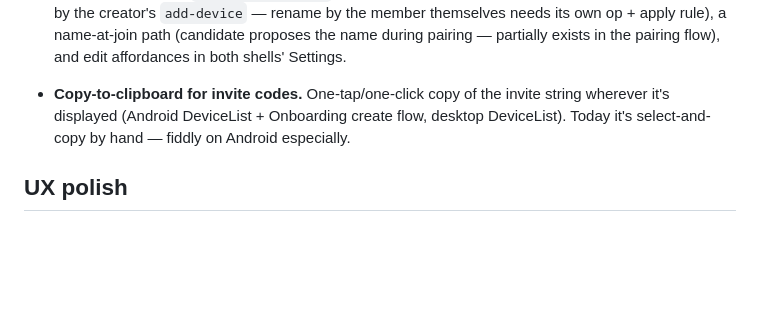
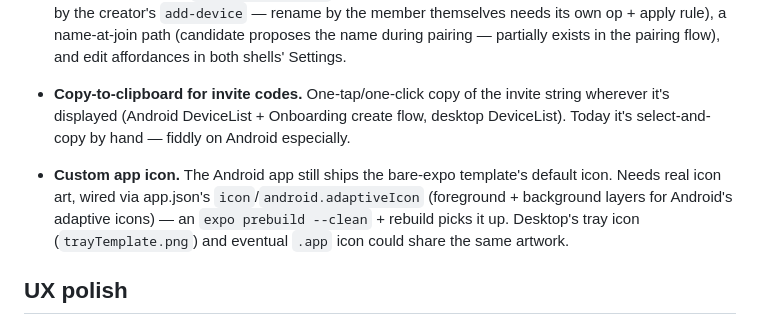
Before and after one commit to pqmcgill/pear-wallpaper, a Markdown page: docs/notes/backlog.md, the part around the change. Rendered like a GitHub page; blank space fills up the shorter version.

Commit message:
docs(backlog): add custom app icon
Co-Authored-By: Claude Fable 5 <noreply@anthropic.com>

```diff
--- a/docs/notes/backlog.md
+++ b/docs/notes/backlog.md
@@ -71,6 +71,13 @@ each section.
   Onboarding create flow, desktop DeviceList). Today it's
   select-and-copy by hand — fiddly on Android especially.
 
+- **Custom app icon.** The Android app still ships the bare-expo
+  template's default icon. Needs real icon art, wired via app.json's
+  `icon`/`android.adaptiveIcon` (foreground + background layers for
+  Android's adaptive icons) — an `expo prebuild --clean` + rebuild
+  picks it up. Desktop's tray icon (`trayTemplate.png`) and eventual
+  `.app` icon could share the same artwork.
+
 ## UX polish
 
 - **Make the app beautiful on all screen sizes.** Both shells are
```
